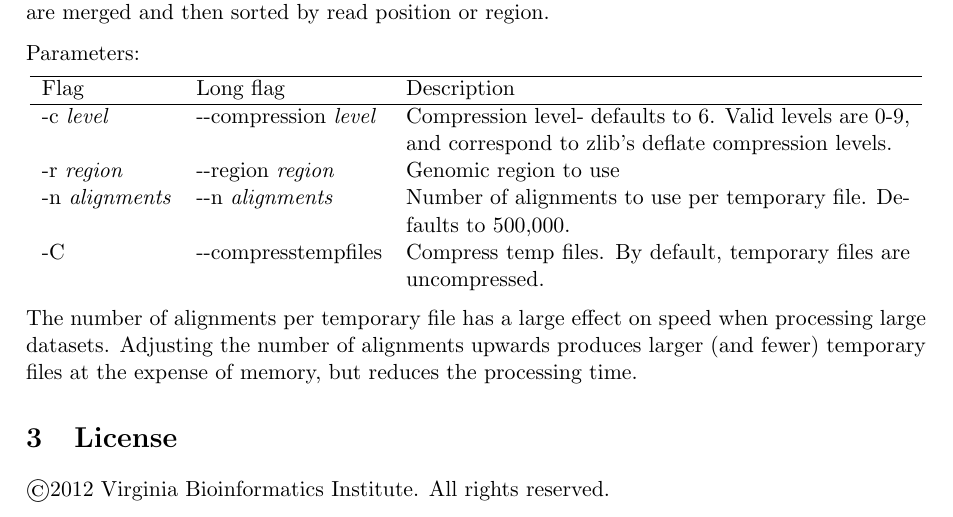
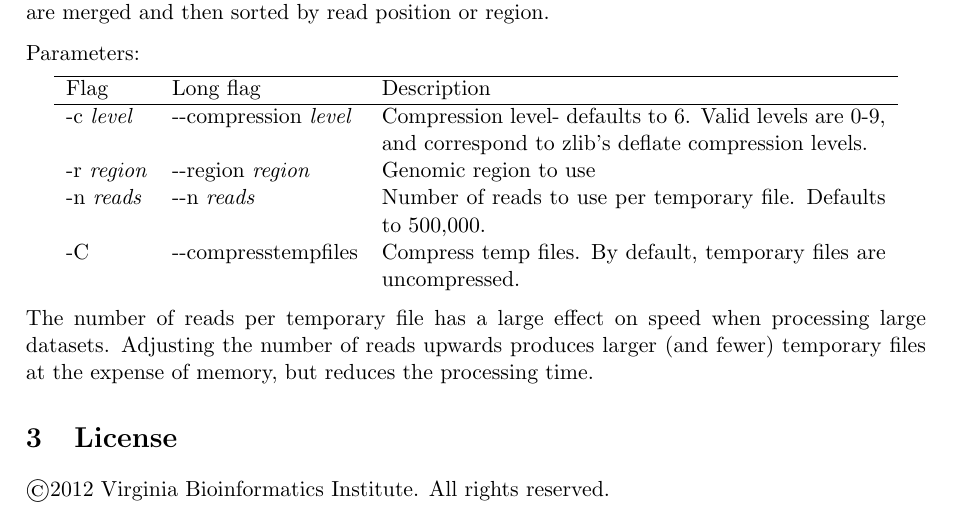
Before and after one commit to adaptivegenome/openge, a LaTeX document (openge/doc/openge_commands.tex): part of page 3 of 3, cut so that both start at the same text. Compiled offline with pdfLaTeX.

Commit message:
Changed 'alignments' to 'reads' in documentation

```diff
--- a/openge/doc/openge_commands.tex
+++ b/openge/doc/openge_commands.tex
@@ -120,12 +120,12 @@ Parameters:
 Flag&Long flag&Description\\ \hline
 -c \textit{level}&{-}{-}compression \textit{level}&Compression level- defaults to 6. Valid levels are 0-9, and correspond to zlib's deflate compression levels. \\
 -r \textit{region}&{-}{-}region \textit{region}&Genomic region to use\\
--n \textit{alignments}&{-}{-}n \textit{alignments}&Number of alignments to use per temporary file. Defaults to 500,000.\\
+-n \textit{reads}&{-}{-}n \textit{reads}&Number of reads to use per temporary file. Defaults to 500,000.\\
 -C&{-}{-}compresstempfiles&Compress temp files. By default, temporary files are uncompressed.\\
 \end{tabular}
 \end{center}
 
-The number of alignments per temporary file has a large effect on speed when processing large datasets. Adjusting the number of alignments upwards produces larger (and fewer) temporary files at the expense of memory, but reduces the processing time.
+The number of reads per temporary file has a large effect on speed when processing large datasets. Adjusting the number of reads upwards produces larger (and fewer) temporary files at the expense of memory, but reduces the processing time.
 
 \section {License}
 \copyright 2012 Virginia Bioinformatics Institute. All rights reserved.
```
